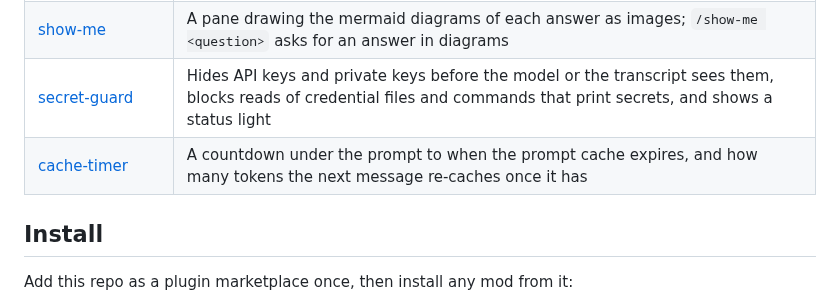
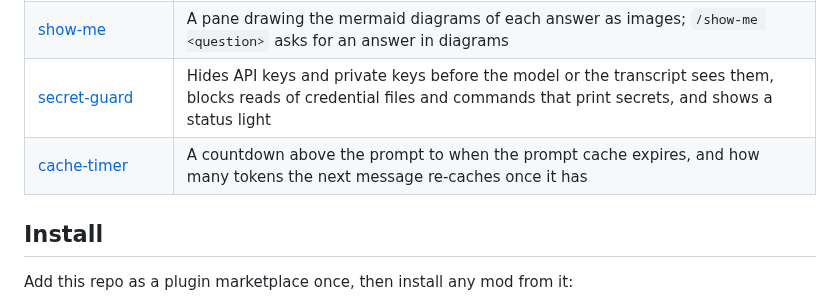
Before and after one commit to arasovic/claude-code-mods, a Markdown page: README.md, the part around the change. Drawn GitHub-style.

```diff
--- a/README.md
+++ b/README.md
@@ -15,7 +15,7 @@ Mods for [Claude Code](https://claude.com/claude-code): function-hook plugins th
 | [compact‑keeper](compact-keeper/README.md) | Saves each compaction's summary, session id and edited files to `~/.claude/handoffs`, so nothing before `/compact` is lost |
 | [show‑me](show-me/README.md) | A pane drawing the mermaid diagrams of each answer as images; `/show-me <question>` asks for an answer in diagrams |
 | [secret‑guard](secret-guard/README.md) | Hides API keys and private keys before the model or the transcript sees them, blocks reads of credential files and commands that print secrets, and shows a status light |
-| [cache‑timer](cache-timer/README.md) | A countdown under the prompt to when the prompt cache expires, and how many tokens the next message re-caches once it has |
+| [cache‑timer](cache-timer/README.md) | A countdown above the prompt to when the prompt cache expires, and how many tokens the next message re-caches once it has |
 
 ## Install
 
```
Also changed, not shown: cache-timer/README.md (+3 -3 lines), docs/cache-timer.png, 4 other files.
